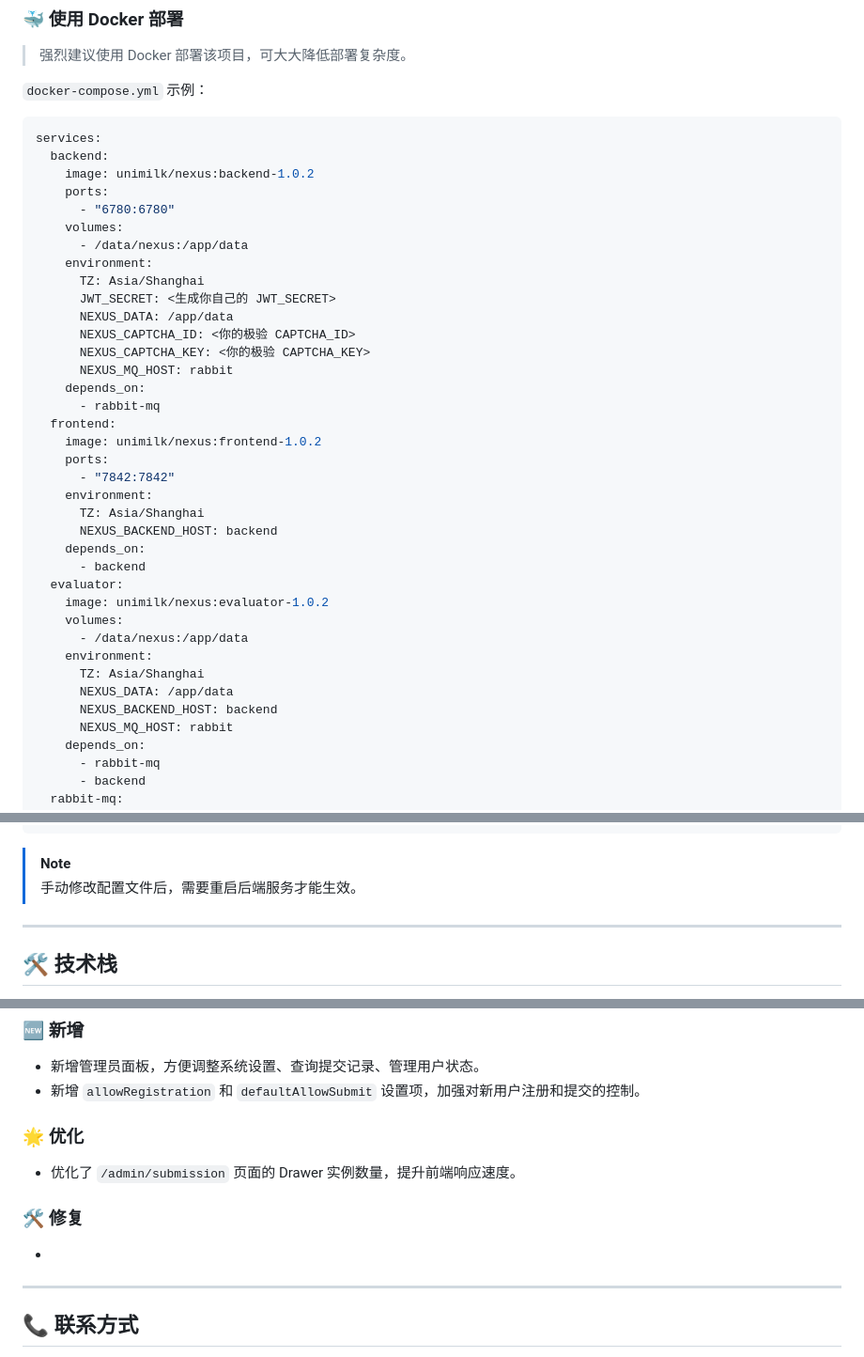
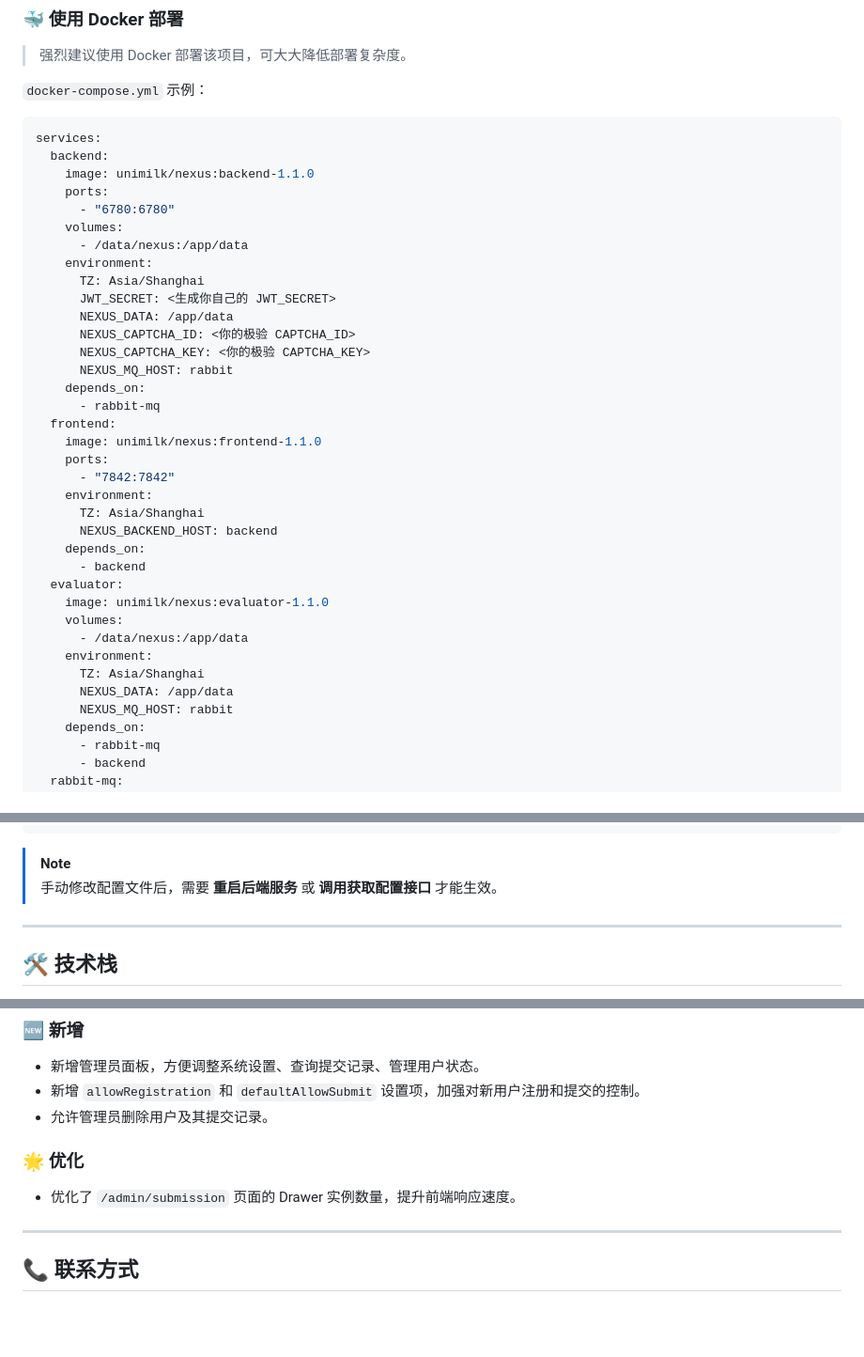
Before and after one commit to X-xiaohan521/Nexus, a Markdown page: README.md, 3 parts joined by grey strips. Shown at 94% size. GitHub-like rendering; blank space fills up the shorter version.

Commit message:
edit(README.md): add new features in 1.1.0 to README

````diff
--- a/README.md
+++ b/README.md
@@ -47,7 +65,7 @@
 ```yml
 services:
   backend:
-    image: unimilk/nexus:backend-1.0.2
+    image: unimilk/nexus:backend-1.1.0
     ports:
       - "6780:6780"
     volumes:
@@ -62,7 +80,7 @@ services:
     depends_on:
       - rabbit-mq
   frontend:
-    image: unimilk/nexus:frontend-1.0.2
+    image: unimilk/nexus:frontend-1.1.0
     ports:
       - "7842:7842"
     environment:
@@ -71,13 +89,12 @@ services:
     depends_on:
       - backend
   evaluator:
-    image: unimilk/nexus:evaluator-1.0.2
+    image: unimilk/nexus:evaluator-1.1.0
     volumes:
       - /data/nexus:/app/data
     environment:
       TZ: Asia/Shanghai
       NEXUS_DATA: /app/data
-      NEXUS_BACKEND_HOST: backend
       NEXUS_MQ_HOST: rabbit
     depends_on:
       - rabbit-mq
@@ -181,7 +198,7 @@ Nexus 使用 `config.json` 持久化服务端配置。字段解释如下：
 ```
 
 > [!NOTE]
-> 手动修改配置文件后，需要重启后端服务才能生效。
+> 手动修改配置文件后，需要 **重启后端服务** 或 **调用获取配置接口** 才能生效。
 
 ---
 
@@ -208,12 +225,10 @@ Nexus 使用 `config.json` 持久化服务端配置。字段解释如下：
 ### 🆕 新增
 - 新增管理员面板，方便调整系统设置、查询提交记录、管理用户状态。
 - 新增 `allowRegistration` 和 `defaultAllowSubmit` 设置项，加强对新用户注册和提交的控制。
+- 允许管理员删除用户及其提交记录。
 
 ### 🌟 优化
 - 优化了 `/admin/submission` 页面的 Drawer 实例数量，提升前端响应速度。
-
-### 🛠 修复
--
 
 ---
 
````
Also changed, not shown: other parts of README.md (+19 -1 lines), images/admin_settings.png (added), images/admin_submissions.png (added), images/admin_users.png (added), images/submission_detail.png (added).
